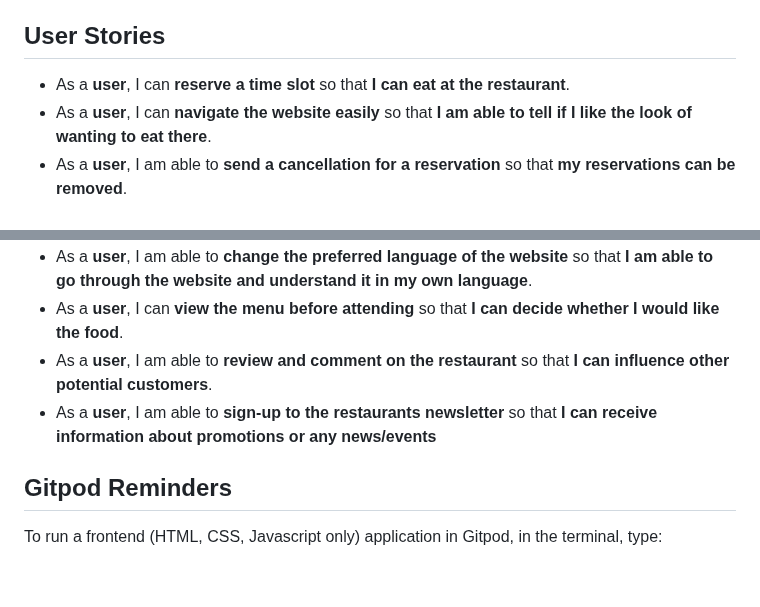
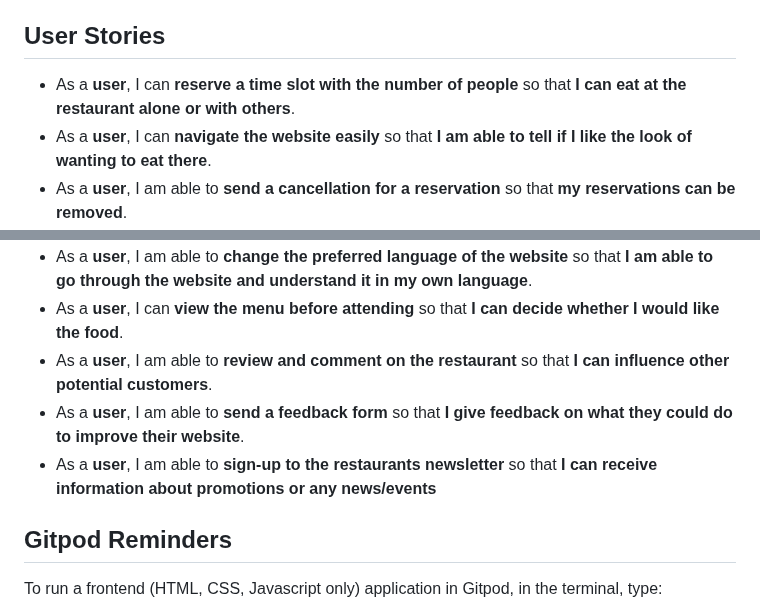
Before and after one commit to cjphawes/restaurant-booking-system, a Markdown page: README.md, 2 parts joined by grey strips. Drawn GitHub-style; blank space fills up the shorter version.

Commit message:
docs:add more user stories

```diff
--- a/README.md
+++ b/README.md
@@ -2,7 +2,7 @@ Welcome Fellow Coders!
 
 ## User Stories
 
-- As a **user**, I can **reserve a time slot** so that **I can eat at the restaurant**.
+- As a **user**, I can **reserve a time slot with the number of people** so that **I can eat at the restaurant alone or with others**.
 - As a **user**, I can **navigate the website easily** so that **I am able to tell if I like the look of wanting to eat there**.
 - As a **user**, I am able to **send a cancellation for a reservation** so that **my reservations can be removed**.
 - As a **user**, I can **get answers to any questions or query's I may have** so that **I can make a better decision whether I want to visit the restaurant**.
@@ -10,7 +10,11 @@ Welcome Fellow Coders!
 - As a **user**,  I am able to **change the preferred language of the website** so that **I am able to go through the website and understand it in my own language**.
 - As a **user**, I can **view the menu before attending** so that **I can decide whether I would like the food**.
 - As a **user**, I am able to **review and comment on the restaurant** so that **I can influence other potential customers**.
+- As a **user**, I am able to **send a feedback form** so that **I give feedback on what they could do to improve their website**.
 - As a **user**, I am able to **sign-up to the restaurants newsletter** so that **I can receive information about promotions or any news/events**
+
+
+
 ## Gitpod Reminders
 
 To run a frontend (HTML, CSS, Javascript only) application in Gitpod, in the terminal, type:
```
